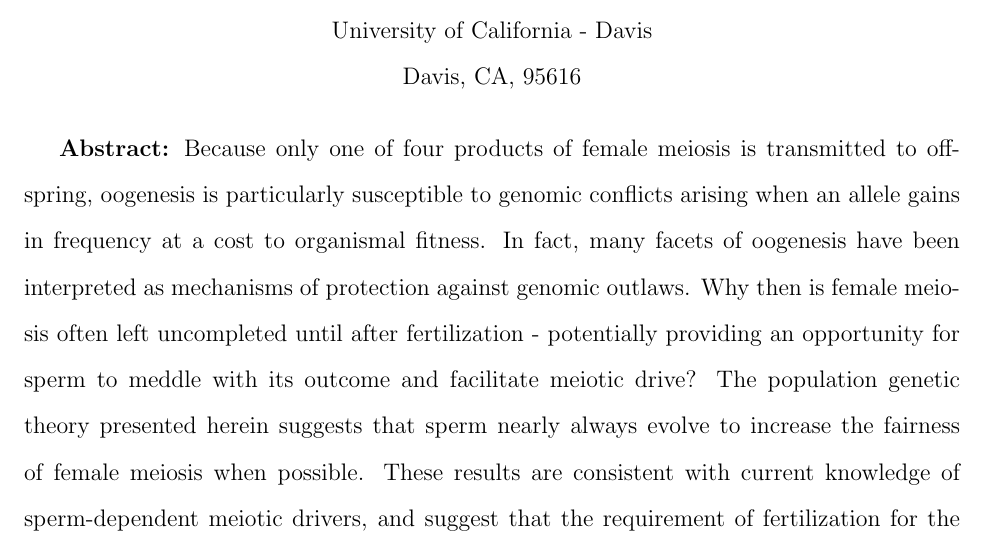
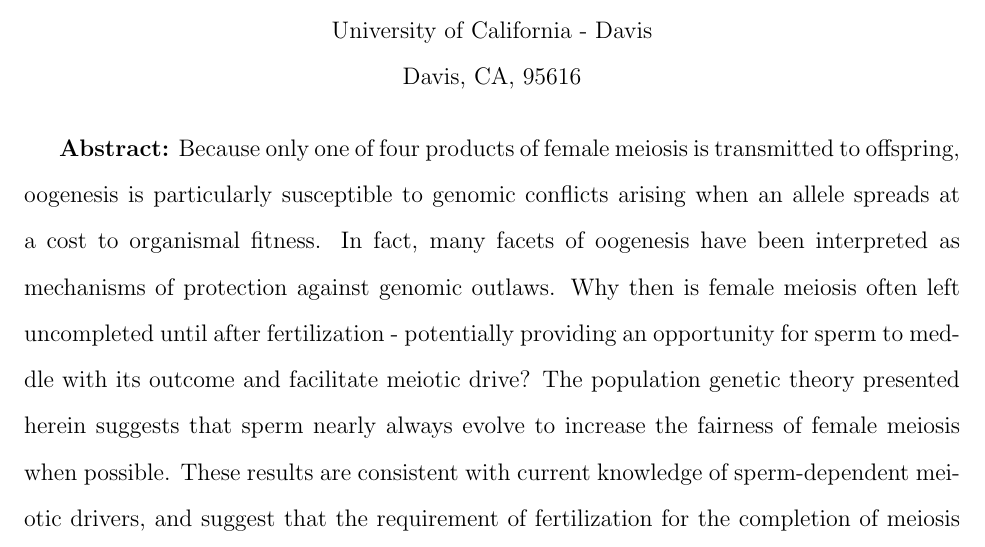
Before and after one commit to cooplab/sperm_dependant_drive, a LaTeX document (writeup_and_notes/male_dependent_drive.tex): part of page 1 of 23, cut so that both start at the same text. Compiled offline with pdfLaTeX.

Commit message:
changes to abstract

```diff
--- a/writeup_and_notes/male_dependent_drive.tex
+++ b/writeup_and_notes/male_dependent_drive.tex
@@ -56,7 +56,8 @@ Center for Population Biology \& Department of Evolution and Ecology \\ Universi
 %FIgures
 {\bf Abstract:}
 Because only one of four products of female meiosis is transmitted to offspring, oogenesis is particularly
-	 susceptible to genomic conflicts arising when an allele gains in frequency at a cost to organismal fitness.
+	 susceptible to genomic conflicts arising when an allele
+         spreads at a cost to organismal fitness.
 In fact, many facets of oogenesis have been interpreted as mechanisms of protection against genomic outlaws.
 Why then is female meiosis often left uncompleted until after fertilization -
 	potentially providing an opportunity for sperm to meddle with its outcome and facilitate meiotic drive?
```
